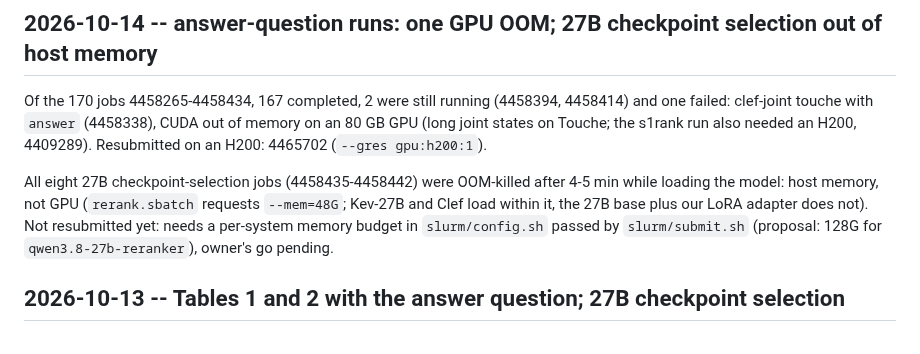
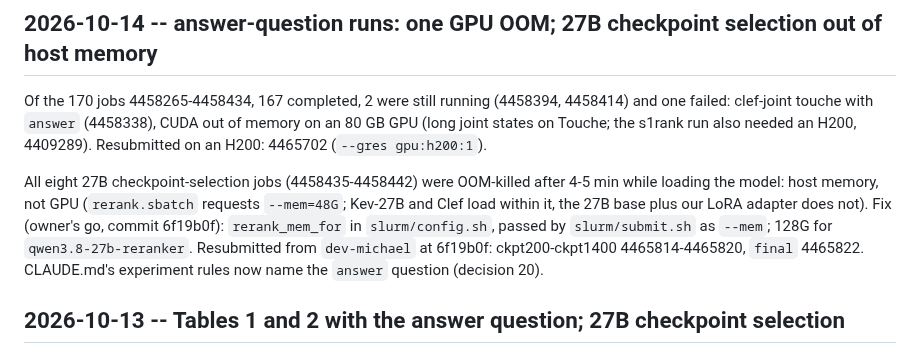
Before and after one commit to KanishkaGD/decision-rerank, a Markdown page: docs/experiment-log.md, the part around the change. GitHub-like rendering.

Commit message:
Log: 27B checkpoint selection resubmitted with 128G host memory
Co-Authored-By: Claude Opus 5.5 <noreply@anthropic.com>

```diff
--- a/docs/experiment-log.md
+++ b/docs/experiment-log.md
@@ -20,8 +20,10 @@ s1rank run also needed an H200, 4409289). Resubmitted on an H200: 4465702 (`--gr
 
 All eight 27B checkpoint-selection jobs (4458435-4458442) were OOM-killed after 4-5 min while loading the model:
 host memory, not GPU (`rerank.sbatch` requests `--mem=48G`; Kev-27B and Clef load within it, the 27B base plus
-our LoRA adapter does not). Not resubmitted yet: needs a per-system memory budget in `slurm/config.sh` passed by
-`slurm/submit.sh` (proposal: 128G for `qwen3.8-27b-reranker`), owner's go pending.
+our LoRA adapter does not). Fix (owner's go, commit 6f19b0f): `rerank_mem_for` in `slurm/config.sh`, passed by
+`slurm/submit.sh` as `--mem`; 128G for `qwen3.8-27b-reranker`. Resubmitted from `dev-michael` at 6f19b0f:
+ckpt200-ckpt1400 4465814-4465820, `final` 4465822. CLAUDE.md's experiment rules now name the `answer` question
+(decision 20).
 
 ## 2026-10-13 -- Tables 1 and 2 with the answer question; 27B checkpoint selection
 
```
